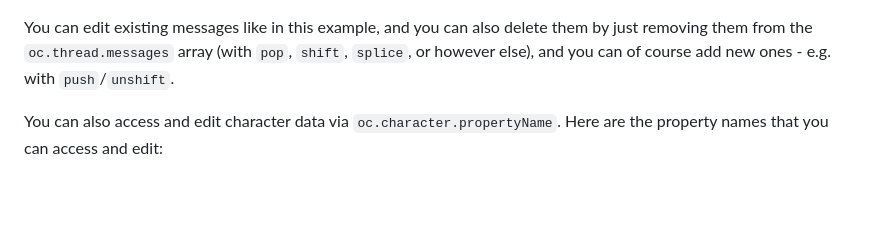
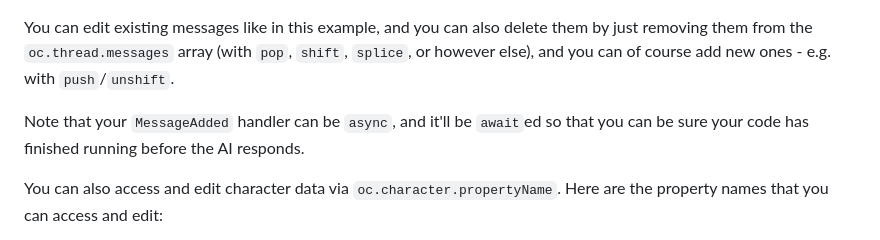
Before and after one commit to josephrocca/OpenCharacters, a Markdown page: docs/custom-code.md, the part around the change. Drawn GitHub-style; blank space fills up the shorter version.

````diff
--- a/docs/custom-code.md
+++ b/docs/custom-code.md
@@ -50,6 +50,8 @@ oc.thread.on("MessageAdded", function() {
 });
 ```
 You can edit existing messages like in this example, and you can also delete them by just removing them from the `oc.thread.messages` array (with `pop`, `shift`, `splice`, or however else), and you can of course add new ones - e.g. with `push`/`unshift`.
+
+Note that your `MessageAdded` handler can be `async`, and it'll be `await`ed so that you can be sure your code has finished running before the AI responds.
 
 You can also access and edit character data via `oc.character.propertyName`. Here are the property names that you can access and edit:
 
````
